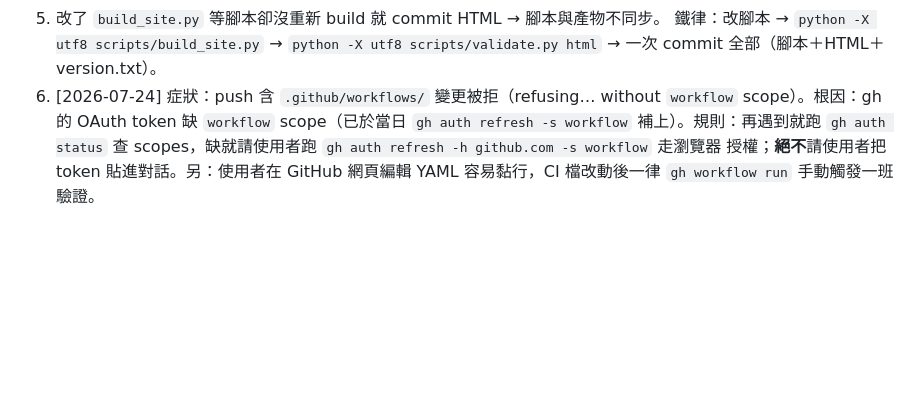
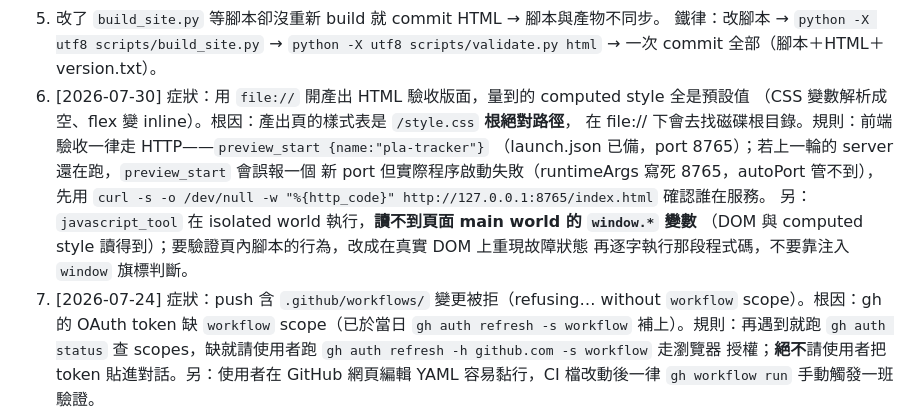
Before and after one commit to lioneer32232002-commits/pla-tracker, a Markdown page: .claude/rules/00-diagnosis.md, the part around the change. Drawn GitHub-style; blank space fills up the shorter version.

Commit message:
rules: 補兩條教訓（保險絲要還原數字、前端驗收不能走 file://）
judgment.md 第5節：2026-07-24 的「初始隱藏＋條件顯示」保險絲只補可見性、
沒補被 JS 清成 '0' 的數字，IO 失效時會「顯示但架次全是 0」。
00-diagnosis.md 風險三：file:// 開產出頁時 /style.css 不解析，量測全失真；
另記 preview_start 的 port 誤報與 javascript_tool 的 isolated world 限制。

```diff
--- a/.claude/rules/00-diagnosis.md
+++ b/.claude/rules/00-diagnosis.md
@@ -64,7 +64,16 @@ HTML 長怎樣」。
 5. 改了 `build_site.py` 等腳本卻沒重新 build 就 commit HTML → 腳本與產物不同步。
    鐵律：改腳本 → `python -X utf8 scripts/build_site.py` → `python -X utf8 scripts/validate.py html`
    → 一次 commit 全部（腳本＋HTML＋version.txt）。
-6. [2026-07-24] 症狀：push 含 `.github/workflows/` 變更被拒（refusing… without
+6. [2026-07-30] 症狀：用 `file://` 開產出 HTML 驗收版面，量到的 computed style 全是預設值
+   （CSS 變數解析成空、flex 變 inline）。根因：產出頁的樣式表是 `/style.css` **根絕對路徑**，
+   在 file:// 下會去找磁碟根目錄。規則：前端驗收一律走 HTTP——`preview_start {name:"pla-tracker"}`
+   （launch.json 已備，port 8765）；若上一輪的 server 還在跑，`preview_start` 會誤報一個
+   新 port 但實際程序啟動失敗（runtimeArgs 寫死 8765，autoPort 管不到），先用
+   `curl -s -o /dev/null -w "%{http_code}" http://127.0.0.1:8765/index.html` 確認誰在服務。
+   另：`javascript_tool` 在 isolated world 執行，**讀不到頁面 main world 的 `window.*` 變數**
+   （DOM 與 computed style 讀得到）；要驗證頁內腳本的行為，改成在真實 DOM 上重現故障狀態
+   再逐字執行那段程式碼，不要靠注入 `window` 旗標判斷。
+7. [2026-07-24] 症狀：push 含 `.github/workflows/` 變更被拒（refusing… without
    `workflow` scope）。根因：gh 的 OAuth token 缺 `workflow` scope（已於當日
    `gh auth refresh -s workflow` 補上）。規則：再遇到就跑 `gh auth status` 查
    scopes，缺就請使用者跑 `gh auth refresh -h github.com -s workflow` 走瀏覽器
```
Also changed, not shown: .claude/rules/judgment.md (+4 -0 lines).
